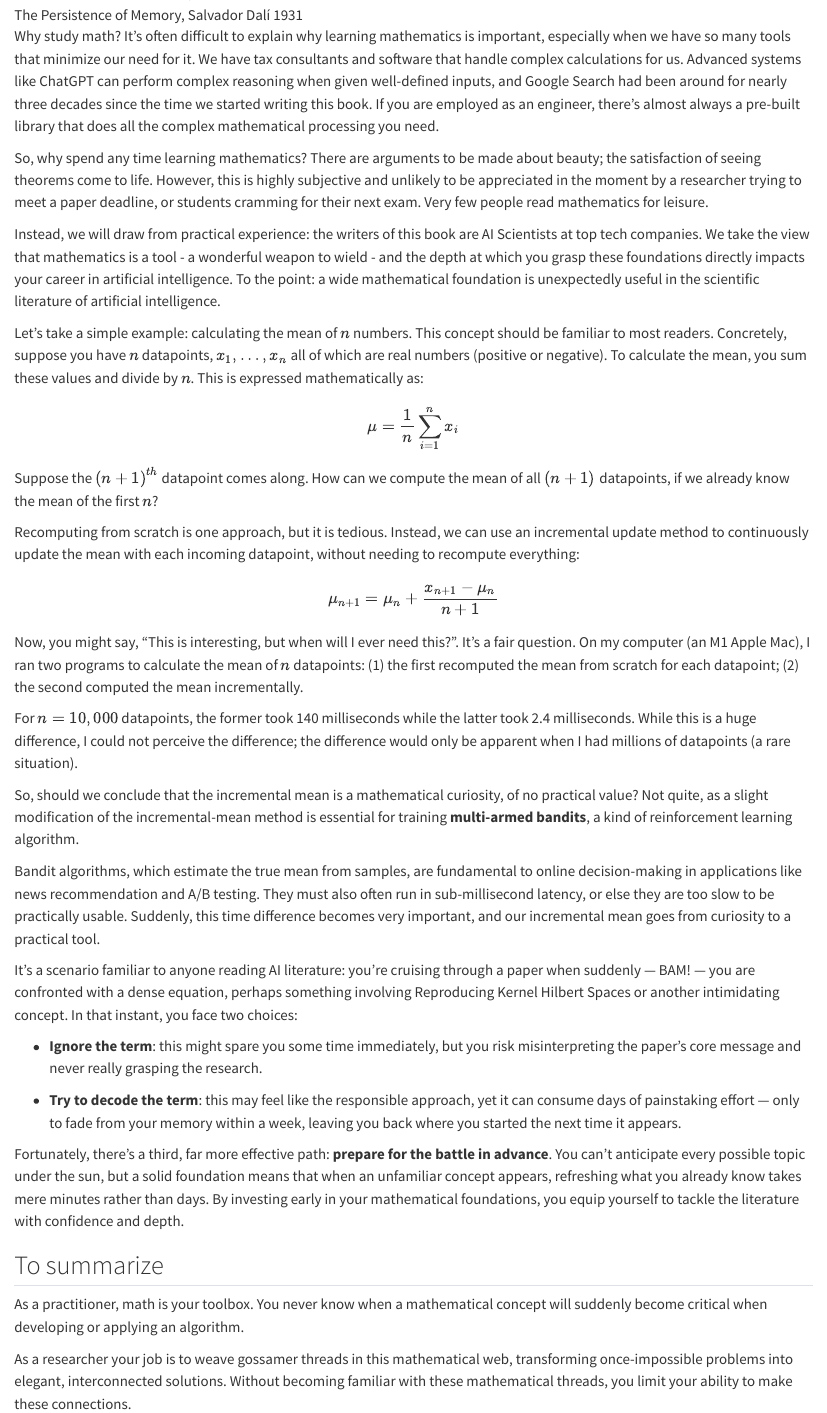
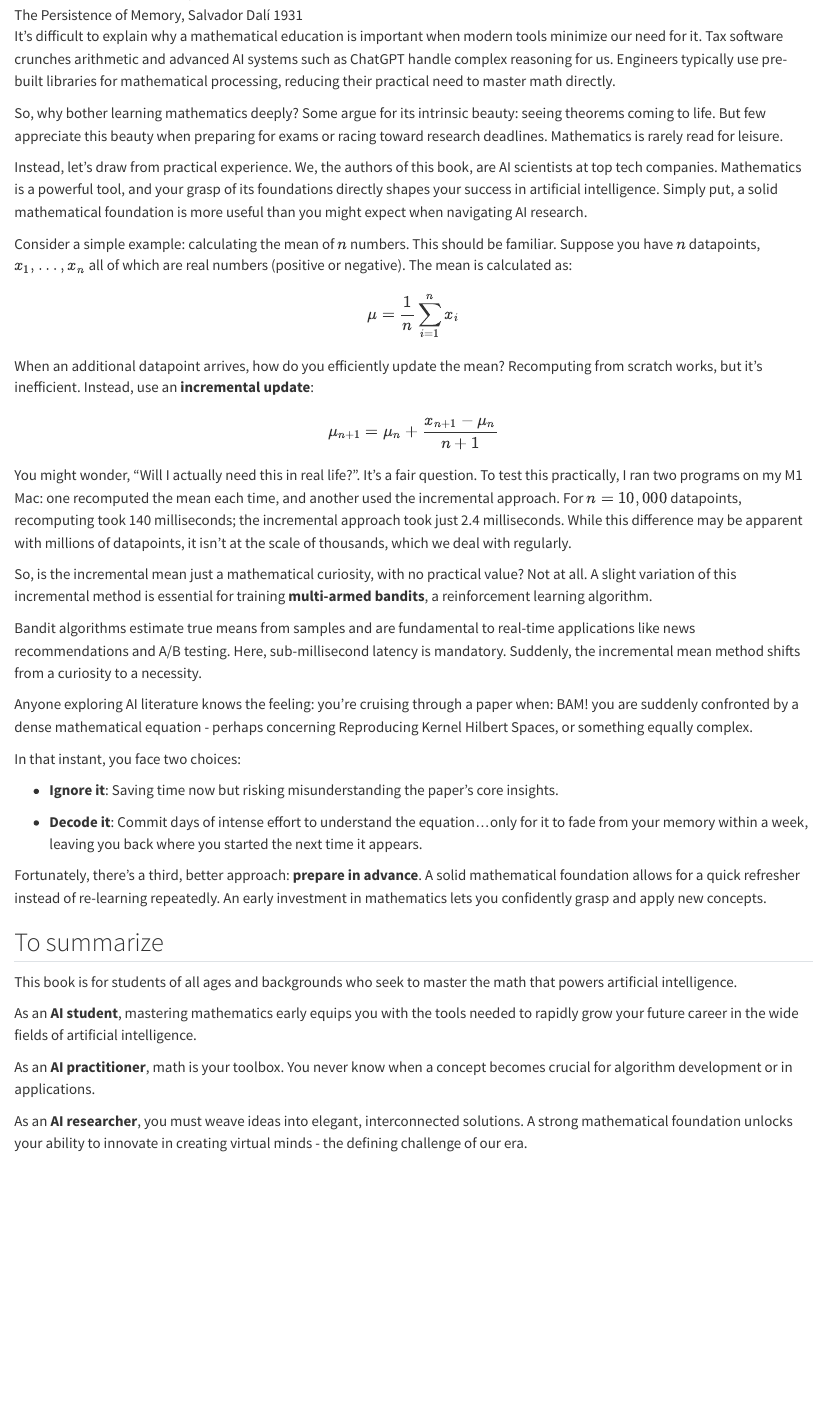
Before and after one commit to adivekar-utexas/necessary-and-insufficient-ai-research-math, a Quarto document (book/index.qmd): the page in a window 1100 px wide, from 90 px down. Rendered offline with R 4.5, knitr and Pandoc in place of Quarto, with nearby package versions.

```diff
--- a/book/_publish.yml
+++ b/book/_publish.yml
@@ -1,4 +1,4 @@
 - source: project
   quarto-pub:
-    - id: 146238ed-3757-414f-98af-26805f84542d
-      url: 'https://adivekar.quarto.pub/ai-research-math'
+    - id: 38afc014-ccee-4a3b-9620-cd556462d8fa
+      url: 'https://adivekar.quarto.pub/ai-math-from-scratch'
--- a/book/index.qmd
+++ b/book/index.qmd
@@ -2,44 +2,49 @@
 
 ![The Persistence of Memory, Salvador Dalí 1931](images/the-persistence-of-memory.png){fig-alt="The Persistence of Memory, Salvador Dalí 1931"}
 
-Why study math? It's often difficult to explain why learning mathematics is important, especially when we have so many tools that minimize our need for it. We have tax consultants and software that handle complex calculations for us. Advanced systems like ChatGPT can perform complex reasoning when given well-defined inputs, and Google Search had been around for nearly three decades since the time we started writing this book. If you are employed as an engineer, there's almost always a pre-built library that does all the complex mathematical processing you need.
+It's difficult to explain why a mathematical education is important when modern tools minimize our need for it. Tax software crunches arithmetic and advanced AI systems such as ChatGPT handle complex reasoning for us. Engineers typically use pre-built libraries for mathematical processing, reducing their practical need to master math directly.
 
-So, why spend any time learning mathematics? There are arguments to be made about beauty; the satisfaction of seeing theorems come to life. However, this is highly subjective and unlikely to be appreciated in the moment by a researcher trying to meet a paper deadline, or students cramming for their next exam. Very few people read mathematics for leisure.
+So, why bother learning mathematics deeply? Some argue for its intrinsic beauty: seeing theorems coming to life. But few appreciate this beauty when preparing for exams or racing toward research deadlines. Mathematics is rarely read for leisure.
 
-Instead, we will draw from practical experience: the writers of this book are AI Scientists at top tech companies. We take the view that mathematics is a tool - a wonderful weapon to wield - and the depth at which you grasp these foundations directly impacts your career in artificial intelligence. To the point: a wide mathematical foundation is unexpectedly useful in the scientific literature of artificial intelligence.
+Instead, let's draw from practical experience. We, the authors of this book, are AI scientists at top tech companies. Mathematics is a powerful tool, and your grasp of its foundations directly shapes your success in artificial intelligence. Simply put, a solid mathematical foundation is more useful than you might expect when navigating AI research.
 
-Let’s take a simple example: calculating the mean of $n$ numbers. This concept should be familiar to most readers. Concretely, suppose you have $n$ datapoints, $x_1, \ldots, x_n$ all of which are real numbers (positive or negative). To calculate the mean, you sum these values and divide by $n$. This is expressed mathematically as:
+
+Consider a simple example: calculating the mean of $n$ numbers. This should be familiar. Suppose you have $n$ datapoints, $x_1, \ldots, x_n$ all of which are real numbers (positive or negative). The mean is calculated as:
 
 $$
 \mu = \frac{1}{n} \sum_{i=1}^{n} x_i
 $$
 
-Suppose the ${(n+1)}^{th}$ datapoint comes along. How can we compute the mean of all $(n+1)$ datapoints, if we already know the mean of the first $n$?
-
-Recomputing from scratch is one approach, but it is tedious. Instead, we can use an incremental update method to continuously update the mean with each incoming datapoint, without needing to recompute everything:
+When an additional datapoint arrives, how do you efficiently update the mean? Recomputing from scratch works, but it’s inefficient. Instead, use an **incremental update**:
 
 $$
 \mu_{n+1} = \mu_n + \frac{x_{n+1} - \mu_n}{n+1}
 $$
 
 
-Now, you might say, "This is interesting, but when will I ever need this?". It's a fair question. On my computer (an M1 Apple Mac), I ran two programs to calculate the mean of $n$ datapoints: (1) the first recomputed the mean from scratch for each datapoint; (2) the second computed the mean incrementally.
+You might wonder, "Will I actually need this in real life?". It's a fair question. To test this practically, I ran two programs on my M1 Mac: one recomputed the mean each time, and another used the incremental approach. For $n=10,000$ datapoints, recomputing took 140 milliseconds; the incremental approach took just 2.4 milliseconds. While this difference may be apparent with millions of datapoints, it isn't at the scale of thousands, which we deal with regularly.
 
-For $n=10,000$ datapoints, the former took 140 milliseconds while the latter took 2.4 milliseconds. While this is a huge difference, I could not perceive the difference; the difference would only be apparent when I had millions of datapoints (a rare situation).
+So, is the incremental mean just a mathematical curiosity, with no practical value? Not at all. A slight variation of this incremental method is essential for training **multi-armed bandits**, a reinforcement learning algorithm.
 
-So, should we conclude that the incremental mean is a mathematical curiosity, of no practical value?  Not quite, as a slight modification of the incremental-mean method is essential for training **multi-armed bandits**, a kind of reinforcement learning algorithm.
+Bandit algorithms estimate true means from samples and are fundamental to real-time applications like news recommendations and A/B testing. Here, sub-millisecond latency is mandatory. Suddenly, the incremental mean method shifts from a curiosity to a necessity.
 
-Bandit algorithms, which estimate the true mean from samples, are fundamental to online decision-making in applications like news recommendation and A/B testing. They must also often run in sub-millisecond latency, or else they are too slow to be practically usable. Suddenly, this time difference becomes very important, and our incremental mean goes from curiosity to a practical tool.
+Anyone exploring AI literature knows the feeling: you're cruising through a paper when: BAM! you are suddenly confronted by a dense mathematical equation - perhaps concerning Reproducing Kernel Hilbert Spaces, or something equally complex.
 
-It’s a scenario familiar to anyone reading AI literature: you're cruising through a paper when suddenly — BAM! — you are confronted with a dense equation, perhaps something involving Reproducing Kernel Hilbert Spaces or another intimidating concept. In that instant, you face two choices:
+In that instant, you face two choices:
 
-- **Ignore the term**: this might spare you some time immediately, but you risk misinterpreting the paper’s core message and never really grasping the research.
+- **Ignore it**: Saving time now but risking misunderstanding the paper’s core insights.
 
-- **Try to decode the term**: this may feel like the responsible approach, yet it can consume days of painstaking effort — only to fade from your memory within a week, leaving you back where you started the next time it appears.
+- **Decode it**: Commit days of intense effort to understand the equation...only for it to fade from your memory within a week, leaving you back where you started the next time it appears.
 
-Fortunately, there’s a third, far more effective path: **prepare for the battle in advance**. You can’t anticipate every possible topic under the sun, but a solid foundation means that when an unfamiliar concept appears, refreshing what you already know takes mere minutes rather than days. By investing early in your mathematical foundations, you equip yourself to tackle the literature with confidence and depth.
+Fortunately, there’s a third, better approach: **prepare in advance**. A solid mathematical foundation allows for a quick refresher instead of re-learning repeatedly. An early investment in mathematics lets you confidently grasp and apply new concepts.
+
 
 ## To summarize
-As a practitioner, math is your toolbox. You never know when a mathematical concept will suddenly become critical when developing or applying an algorithm.
 
-As a researcher your job is to weave gossamer threads in this mathematical web, transforming once-impossible problems into elegant, interconnected solutions. Without becoming familiar with these mathematical threads, you limit your ability to make these connections.
+This book is for students of all ages and backgrounds who seek to master the math that powers artificial intelligence.
+
+As an **AI student**, mastering mathematics early equips you with the tools needed to rapidly grow your future career in the wide fields of artificial intelligence.
+
+As an **AI practitioner**, math is your toolbox. You never know when a concept becomes crucial for algorithm development or in applications.
+
+As an **AI researcher**, you must weave ideas into elegant, interconnected solutions. A strong mathematical foundation unlocks your ability to innovate in creating virtual minds - the defining challenge of our era.
```
Also changed, not shown: book/_quarto.yml (+4 -1 lines), 1 other file.
